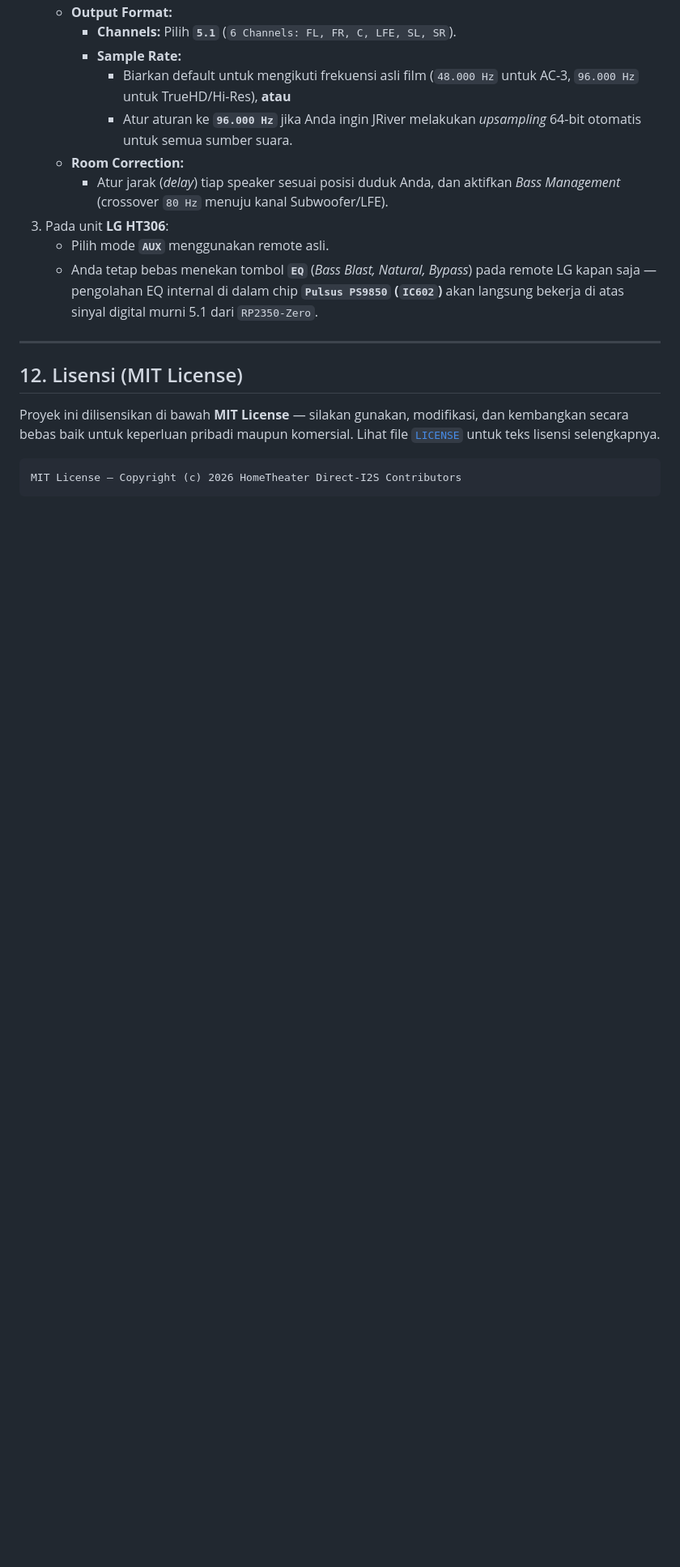
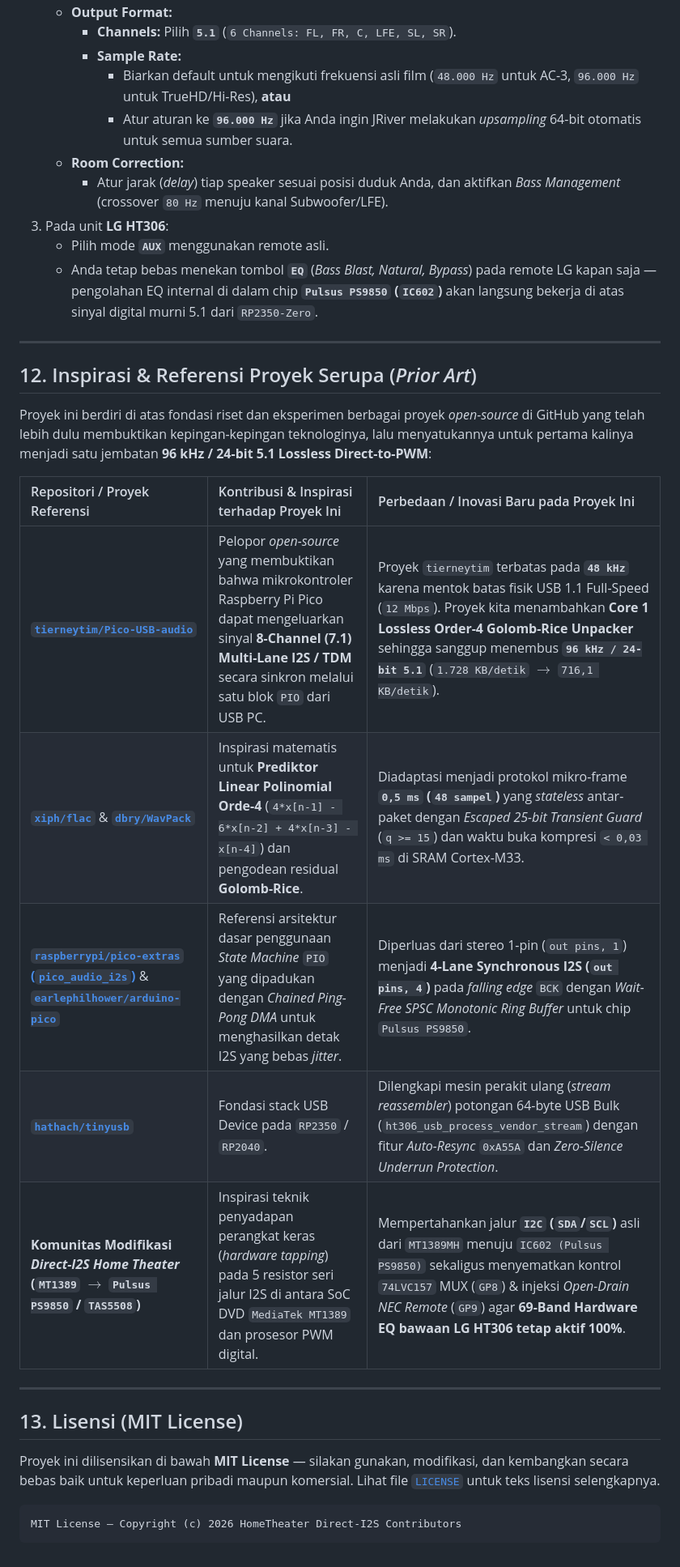
Before and after one commit to aan-andiyanaS/LG-HT306-Direct-I2S-5.1-7.1-Lossless-96kHz-USB-Bridge, a Markdown page: README.md, the part around one of its changes. Shown at 81% size. GitHub-like rendering; blank space fills up the shorter version.

Commit message:
docs: add Inspirations & Prior Art section referencing related open-source repos

```diff
--- a/README.md
+++ b/README.md
@@ -371,7 +372,21 @@ Agar pemisahan suara bioskop (**Dolby Digital AC-3, TrueHD, Atmos, DTS**) dan mu
 
 ---
 
-## 12. Lisensi (MIT License)
+## 12. Inspirasi & Referensi Proyek Serupa (*Prior Art*)
+
+Proyek ini berdiri di atas fondasi riset dan eksperimen berbagai proyek *open-source* di GitHub yang telah lebih dulu membuktikan kepingan-kepingan teknologinya, lalu menyatukannya untuk pertama kalinya menjadi satu jembatan **96 kHz / 24-bit 5.1 Lossless Direct-to-PWM**:
+
+| Repositori / Proyek Referensi | Kontribusi & Inspirasi terhadap Proyek Ini | Perbedaan / Inovasi Baru pada Proyek Ini |
+| :--- | :--- | :--- |
+| **[`tierneytim/Pico-USB-audio`](https://github.com/tierneytim/Pico-USB-audio)** | Pelopor *open-source* yang membuktikan bahwa mikrokontroler Raspberry Pi Pico dapat mengeluarkan sinyal **8-Channel (7.1) Multi-Lane I2S / TDM** secara sinkron melalui satu blok `PIO` dari USB PC. | Proyek `tierneytim` terbatas pada **`48 kHz`** karena mentok batas fisik USB 1.1 Full-Speed (`12 Mbps`). Proyek kita menambahkan **Core 1 Lossless Order-4 Golomb-Rice Unpacker** sehingga sanggup menembus **`96 kHz / 24-bit 5.1`** (`1.728 KB/detik` $\rightarrow$ `716,1 KB/detik`). |
+| **[`xiph/flac`](https://github.com/xiph/flac)** & **[`dbry/WavPack`](https://github.com/dbry/WavPack)** | Inspirasi matematis untuk **Prediktor Linear Polinomial Orde-4** (`4*x[n-1] - 6*x[n-2] + 4*x[n-3] - x[n-4]`) dan pengodean residual **Golomb-Rice**. | Diadaptasi menjadi protokol mikro-frame **`0,5 ms` (`48 sampel`)** yang *stateless* antar-paket dengan *Escaped 25-bit Transient Guard* (`q >= 15`) dan waktu buka kompresi `< 0,03 ms` di SRAM Cortex-M33. |
+| **[`raspberrypi/pico-extras` (`pico_audio_i2s`)](https://github.com/raspberrypi/pico-extras)** & **[`earlephilhower/arduino-pico`](https://github.com/earlephilhower/arduino-pico)** | Referensi arsitektur dasar penggunaan *State Machine* `PIO` yang dipadukan dengan *Chained Ping-Pong DMA* untuk menghasilkan detak I2S yang bebas *jitter*. | Diperluas dari stereo 1-pin (`out pins, 1`) menjadi **4-Lane Synchronous I2S (`out pins, 4`)** pada *falling edge* `BCK` dengan *Wait-Free SPSC Monotonic Ring Buffer* untuk chip `Pulsus PS9850`. |
+| **[`hathach/tinyusb`](https://github.com/hathach/tinyusb)** | Fondasi stack USB Device pada `RP2350` / `RP2040`. | Dilengkapi mesin perakit ulang (*stream reassembler*) potongan 64-byte USB Bulk (`ht306_usb_process_vendor_stream`) dengan fitur *Auto-Resync* `0xA55A` dan *Zero-Silence Underrun Protection*. |
+| **Komunitas Modifikasi *Direct-I2S Home Theater* (`MT1389` $\rightarrow$ `Pulsus PS9850` / `TAS5508`)** | Inspirasi teknik penyadapan perangkat keras (*hardware tapping*) pada 5 resistor seri jalur I2S di antara SoC DVD `MediaTek MT1389` dan prosesor PWM digital. | Mempertahankan jalur **`I2C` (`SDA`/`SCL`)** asli dari `MT1389MH` menuju `IC602 (Pulsus PS9850)` sekaligus menyematkan kontrol `74LVC157` MUX (`GP8`) & injeksi *Open-Drain NEC Remote* (`GP9`) agar **69-Band Hardware EQ bawaan LG HT306 tetap aktif 100%**. |
+
+---
+
+## 13. Lisensi (MIT License)
 
 Proyek ini dilisensikan di bawah **MIT License** — silakan gunakan, modifikasi, dan kembangkan secara bebas baik untuk keperluan pribadi maupun komersial. Lihat file [`LICENSE`](LICENSE) untuk teks lisensi selengkapnya.
 
```
Also changed, not shown: other parts of README.md (+2 -1 lines).
